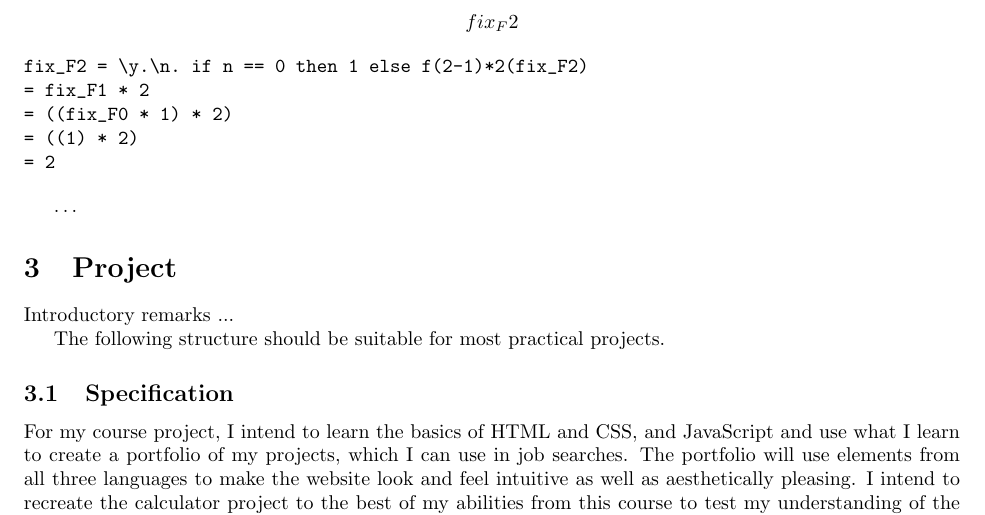
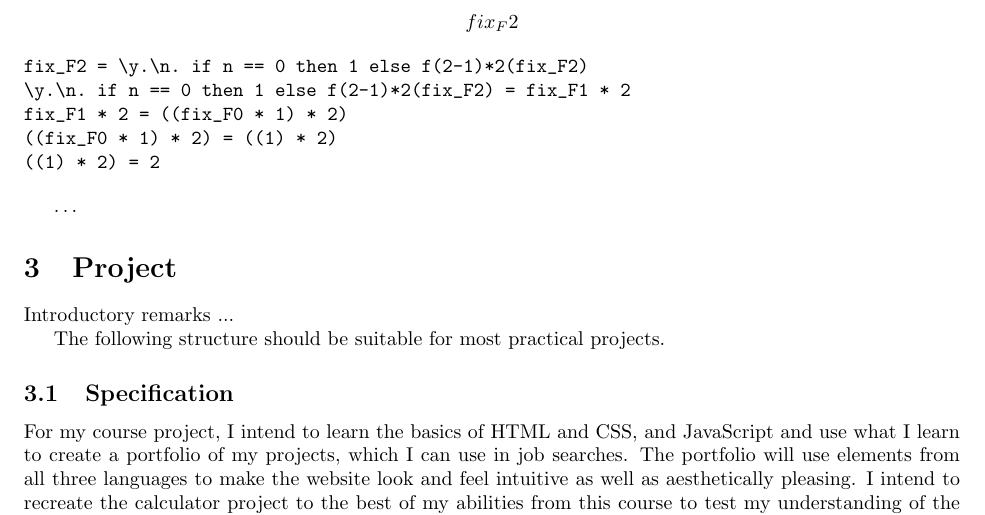
Before and after one commit to Keonity/CPSC-354-Report, a LaTeX paper (report.tex): part of page 15 of 15, cut so that both start at the same text. Compiled offline with pdfLaTeX.

Commit message:
Updated Homework 10

```diff
--- a/report.tex
+++ b/report.tex
@@ -686,10 +686,10 @@ This ARS is not confluent because of the only one-step computations that compute
 
 \begin{verbatim}
 fix_F2 = \y.\n. if n == 0 then 1 else f(2-1)*2(fix_F2)
-= fix_F1 * 2
-= ((fix_F0 * 1) * 2)
-= ((1) * 2)
-= 2
+\y.\n. if n == 0 then 1 else f(2-1)*2(fix_F2) = fix_F1 * 2
+fix_F1 * 2 = ((fix_F0 * 1) * 2)
+((fix_F0 * 1) * 2) = ((1) * 2)
+((1) * 2) = 2
 \end{verbatim}
 
 \ldots
```
Also changed, not shown: report.pdf, 2 other files.
